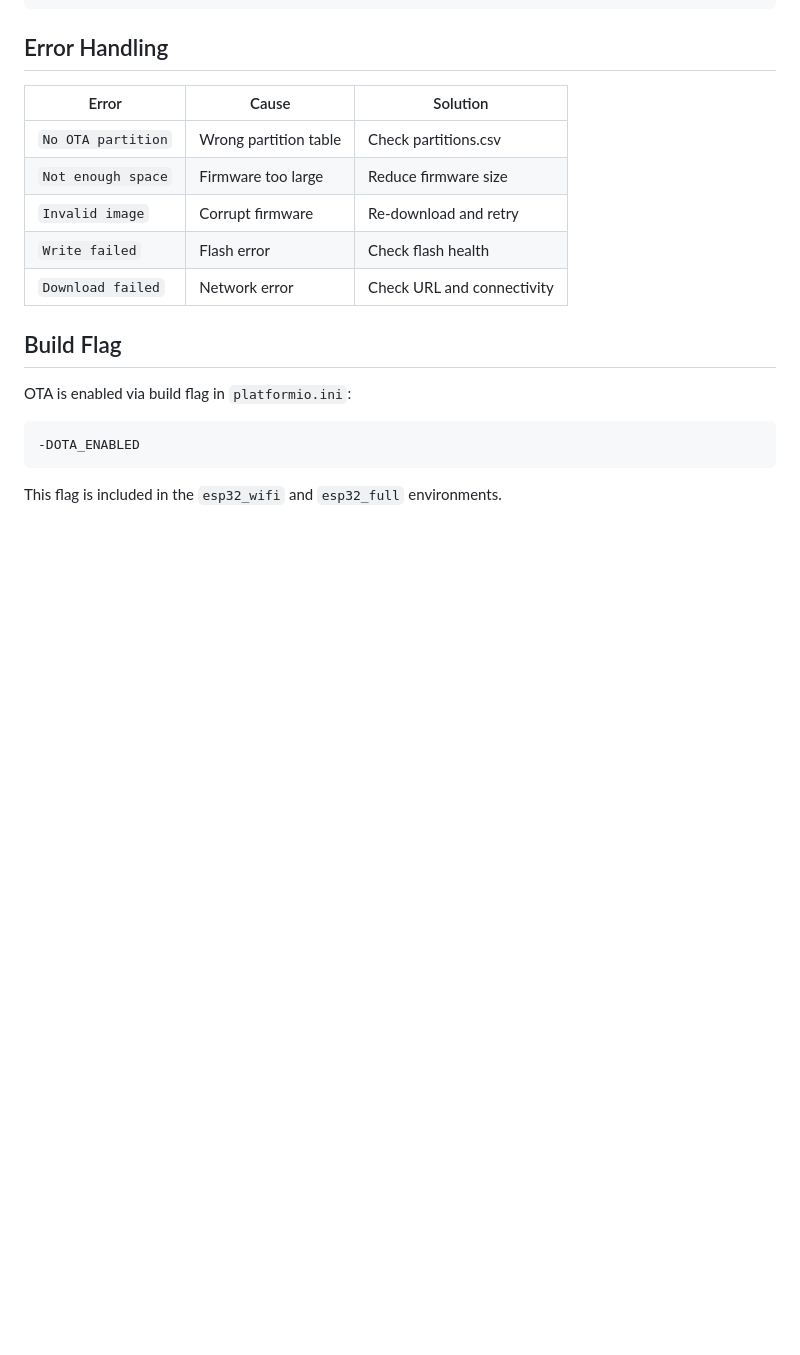
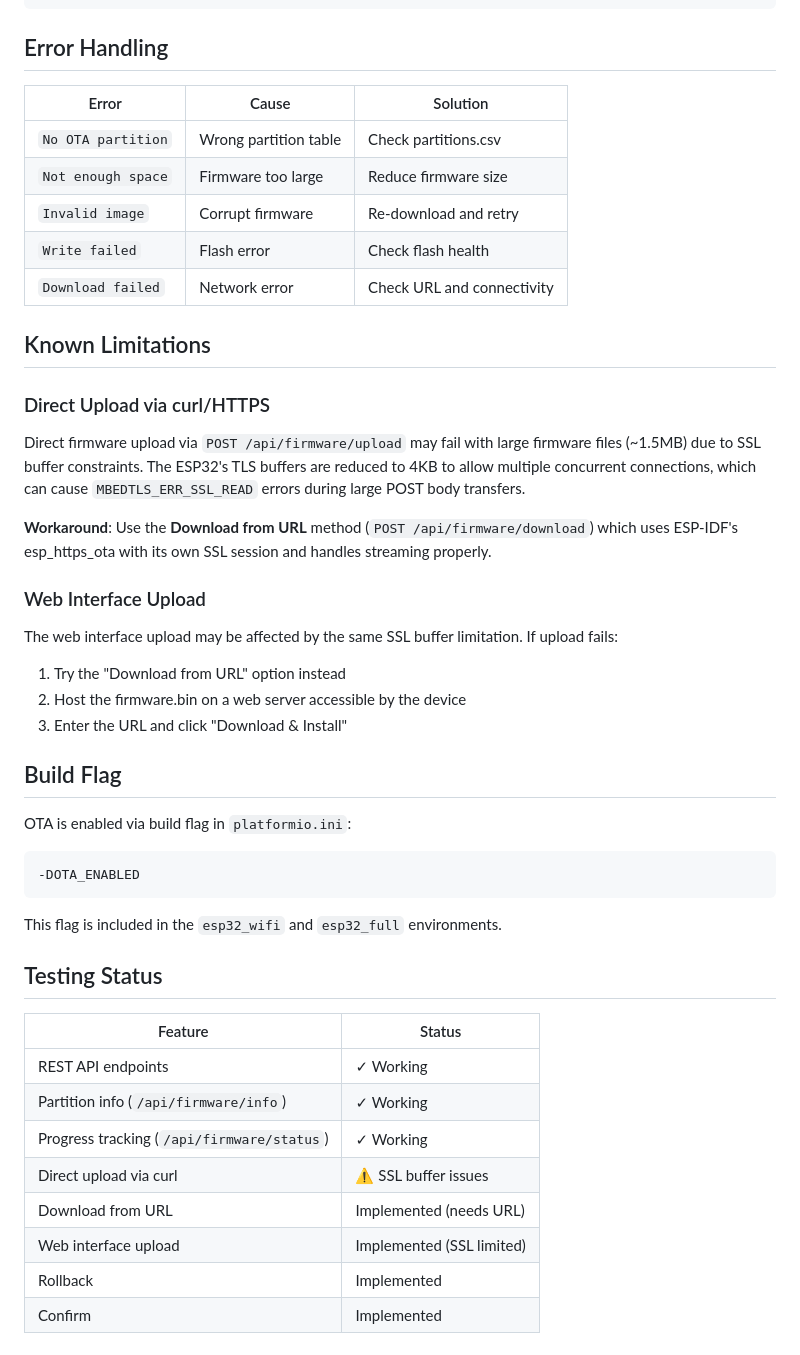
Before and after one commit to claymore666/fermenter-controller, a Markdown page: docs/OTA_UPDATES.md, the part around the change. GitHub-like rendering; blank space fills up the shorter version.

Commit message:
Document OTA limitations and testing status
- Add Known Limitations section noting SSL buffer issues
  with direct upload (~1.5MB firmware + 4KB SSL buffers)
- Document workaround using download-from-URL approach
- Add Testing Status table showing current feature status

🤖 Generated with [Claude Code](https://claude.com/claude-code)

Co-Authored-By: Claude <noreply@anthropic.com>

````diff
--- a/docs/OTA_UPDATES.md
+++ b/docs/OTA_UPDATES.md
@@ -192,6 +192,21 @@ Flash (16MB):
 | `Write failed` | Flash error | Check flash health |
 | `Download failed` | Network error | Check URL and connectivity |
 
+## Known Limitations
+
+### Direct Upload via curl/HTTPS
+
+Direct firmware upload via `POST /api/firmware/upload` may fail with large firmware files (~1.5MB) due to SSL buffer constraints. The ESP32's TLS buffers are reduced to 4KB to allow multiple concurrent connections, which can cause `MBEDTLS_ERR_SSL_READ` errors during large POST body transfers.
+
+**Workaround**: Use the **Download from URL** method (`POST /api/firmware/download`) which uses ESP-IDF's esp_https_ota with its own SSL session and handles streaming properly.
+
+### Web Interface Upload
+
+The web interface upload may be affected by the same SSL buffer limitation. If upload fails:
+1. Try the "Download from URL" option instead
+2. Host the firmware.bin on a web server accessible by the device
+3. Enter the URL and click "Download & Install"
+
 ## Build Flag
 
 OTA is enabled via build flag in `platformio.ini`:
@@ -201,3 +216,16 @@ OTA is enabled via build flag in `platformio.ini`:
 ```
 
 This flag is included in the `esp32_wifi` and `esp32_full` environments.
+
+## Testing Status
+
+| Feature | Status |
+|---------|--------|
+| REST API endpoints | ✓ Working |
+| Partition info (`/api/firmware/info`) | ✓ Working |
+| Progress tracking (`/api/firmware/status`) | ✓ Working |
+| Direct upload via curl | ⚠ SSL buffer issues |
+| Download from URL | Implemented (needs URL) |
+| Web interface upload | Implemented (SSL limited) |
+| Rollback | Implemented |
+| Confirm | Implemented |
````
